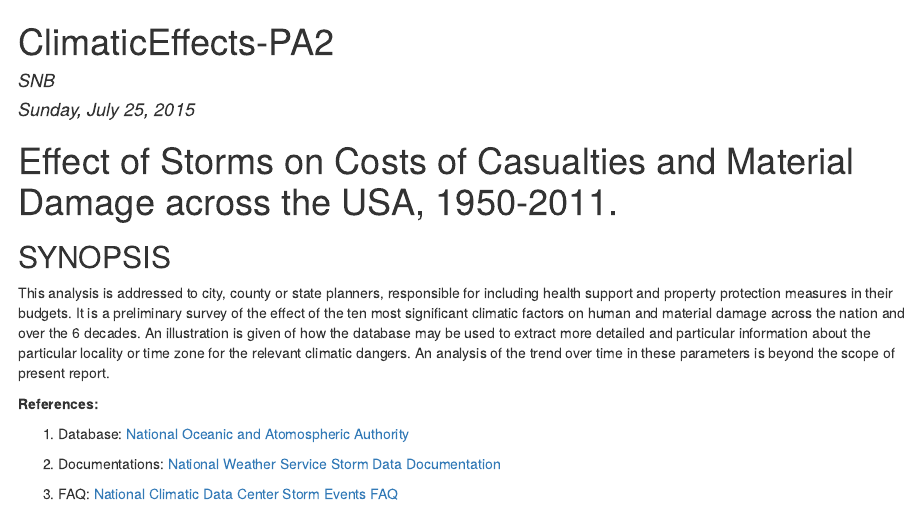
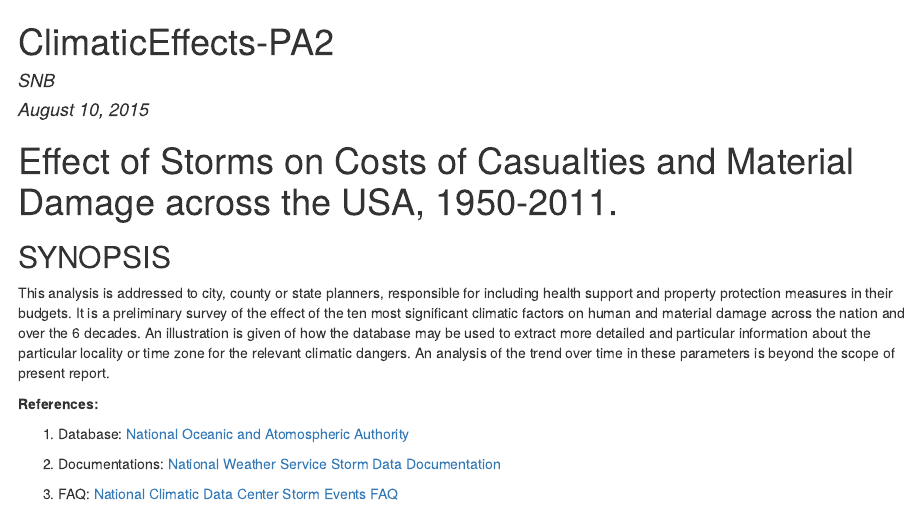
Before and after one commit to Esenby/RepData_PeerAssessment2, an R Markdown document (StormData.Rmd): the page in a window 1100 px wide, from its top. The pictures show the output file StormData.html that the author committed with the source, opened offline.

Commit message:
August Session 2015

```diff
--- a/StormData.Rmd
+++ b/StormData.Rmd
@@ -1,7 +1,7 @@
 ---
 title: "ClimaticEffects-PA2"
 author: "SNB"
-date: "Sunday, July 25, 2015"
+date: "August 10, 2015"
 output:
   html_document:
     keep_md: yes
```
Also changed, not shown: StormData.html, StormData.md, StormData.Rmd (2 more changed lines).
